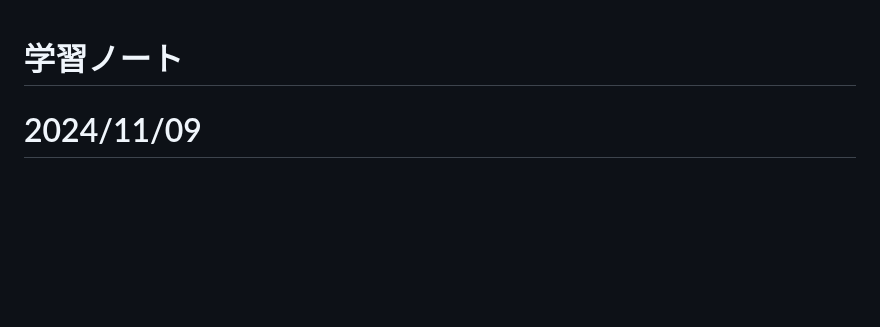
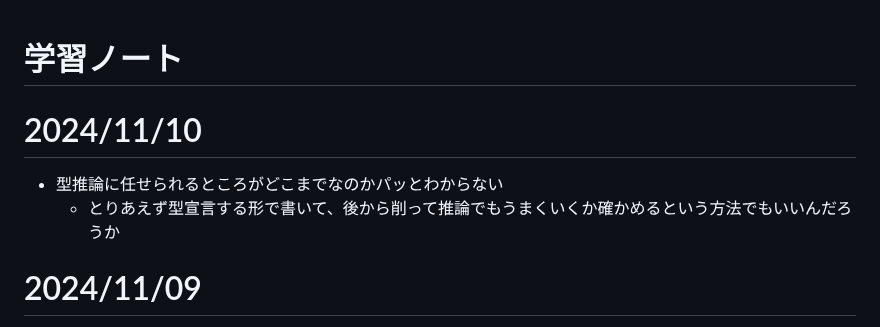
Before and after one commit to wataru-arai/til, a Markdown page: typescript/learning_ts/note.md, the part around the change. Drawn GitHub-style; blank space fills up the shorter version.

Commit message:
feat:learning_ts ~5 wip

```diff
--- a/typescript/learning_ts/note.md
+++ b/typescript/learning_ts/note.md
@@ -1,4 +1,8 @@
 # 学習ノート
+# 2024/11/10
+- 型推論に任せられるところがどこまでなのかパッとわからない
+  - とりあえず型宣言する形で書いて、後から削って推論でもうまくいくか確かめるという方法でもいいんだろうか
+
 # 2024/11/09
 - 5章を読了
 - 関数のオーバーロードはブルーベリー本にはなかったかも
```
